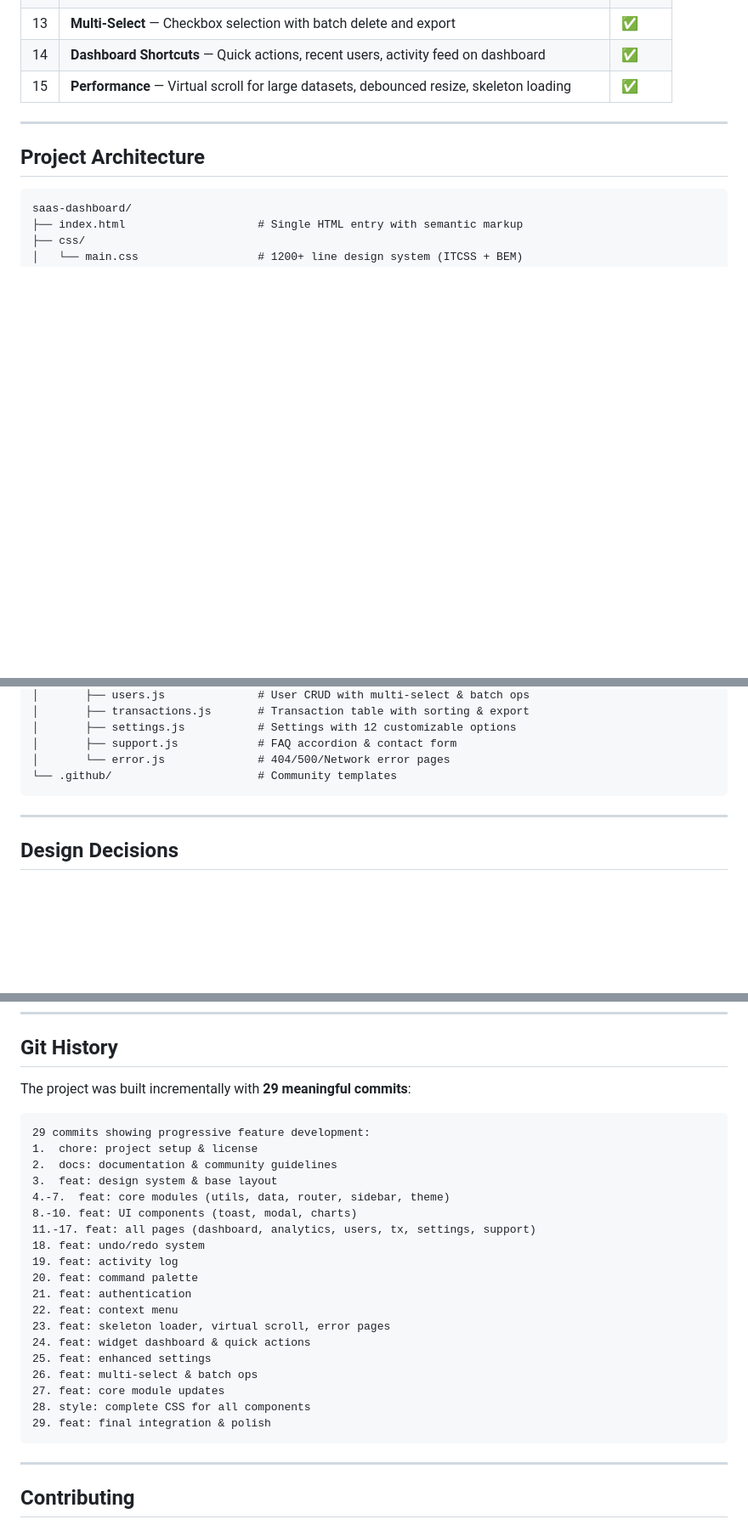
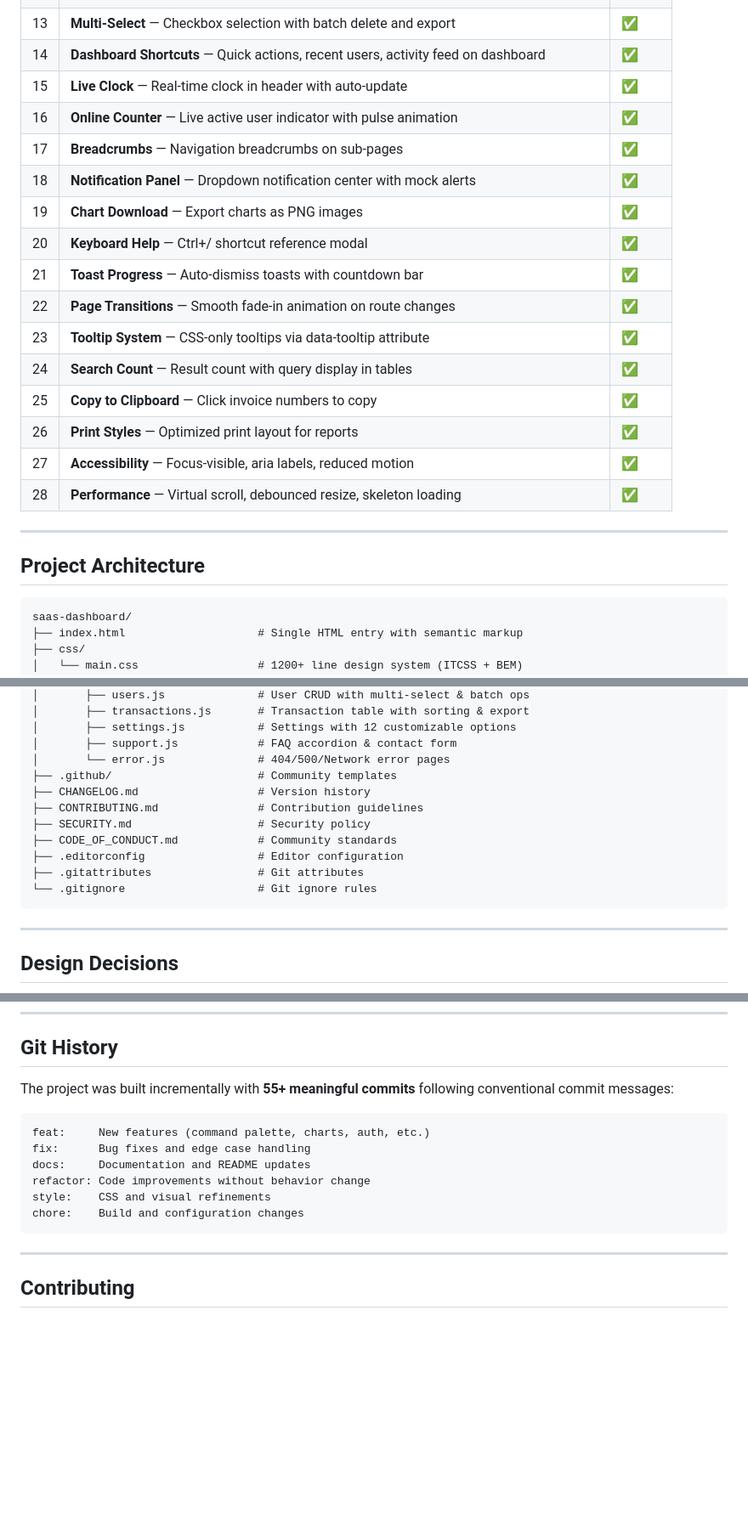
Before and after one commit to Mehdi-dev-sudo/vanilla-saas-dashboard, a Markdown page: README.md, 3 parts joined by grey strips. Shown at 85% size. Rendered like a GitHub page; blank space fills up the shorter version.

Commit message:
docs: update README with full feature list, architecture, and author info

````diff
--- a/README.md
+++ b/README.md
@@ -28,7 +29,20 @@ A production-grade SaaS analytics dashboard built with **zero frameworks** — j
 | 12 | **Custom Context Menu** — Right-click on table rows (Edit, Delete, Copy, Duplicate) | ✅ |
 | 13 | **Multi-Select** — Checkbox selection with batch delete and export | ✅ |
 | 14 | **Dashboard Shortcuts** — Quick actions, recent users, activity feed on dashboard | ✅ |
-| 15 | **Performance** — Virtual scroll for large datasets, debounced resize, skeleton loading | ✅ |
+| 15 | **Live Clock** — Real-time clock in header with auto-update | ✅ |
+| 16 | **Online Counter** — Live active user indicator with pulse animation | ✅ |
+| 17 | **Breadcrumbs** — Navigation breadcrumbs on sub-pages | ✅ |
+| 18 | **Notification Panel** — Dropdown notification center with mock alerts | ✅ |
+| 19 | **Chart Download** — Export charts as PNG images | ✅ |
+| 20 | **Keyboard Help** — Ctrl+/ shortcut reference modal | ✅ |
+| 21 | **Toast Progress** — Auto-dismiss toasts with countdown bar | ✅ |
+| 22 | **Page Transitions** — Smooth fade-in animation on route changes | ✅ |
+| 23 | **Tooltip System** — CSS-only tooltips via data-tooltip attribute | ✅ |
+| 24 | **Search Count** — Result count with query display in tables | ✅ |
+| 25 | **Copy to Clipboard** — Click invoice numbers to copy | ✅ |
+| 26 | **Print Styles** — Optimized print layout for reports | ✅ |
+| 27 | **Accessibility** — Focus-visible, aria labels, reduced motion | ✅ |
+| 28 | **Performance** — Virtual scroll, debounced resize, skeleton loading | ✅ |
 
 ---
 
@@ -67,7 +81,14 @@ saas-dashboard/
 │       ├── settings.js           # Settings with 12 customizable options
 │       ├── support.js            # FAQ accordion & contact form
 │       └── error.js              # 404/500/Network error pages
-└── .github/                      # Community templates
+├── .github/                      # Community templates
+├── CHANGELOG.md                  # Version history
+├── CONTRIBUTING.md               # Contribution guidelines
+├── SECURITY.md                   # Security policy
+├── CODE_OF_CONDUCT.md            # Community standards
+├── .editorconfig                 # Editor configuration
+├── .gitattributes                # Git attributes
+└── .gitignore                    # Git ignore rules
 ```
 
 ---
@@ -175,28 +204,15 @@ Canvas `roundRect()` requires Chrome 99+, Firefox 112+, Safari 15.4+.
 
 ## Git History
 
-The project was built incrementally with **29 meaningful commits**:
+The project was built incrementally with **55+ meaningful commits** following conventional commit messages:
 
 ```
-29 commits showing progressive feature development:
-1.  chore: project setup & license
-2.  docs: documentation & community guidelines
-3.  feat: design system & base layout
-4.-7.  feat: core modules (utils, data, router, sidebar, theme)
-8.-10. feat: UI components (toast, modal, charts)
-11.-17. feat: all pages (dashboard, analytics, users, tx, settings, support)
-18. feat: undo/redo system
-19. feat: activity log
-20. feat: command palette
-21. feat: authentication
-22. feat: context menu
-23. feat: skeleton loader, virtual scroll, error pages
-24. feat: widget dashboard & quick actions
-25. feat: enhanced settings
-26. feat: multi-select & batch ops
-27. feat: core module updates
-28. style: complete CSS for all components
-29. feat: final integration & polish
+feat:     New features (command palette, charts, auth, etc.)
+fix:      Bug fixes and edge case handling
+docs:     Documentation and README updates
+refactor: Code improvements without behavior change
+style:    CSS and visual refinements
+chore:    Build and configuration changes
 ```
 
 ---
````
Also changed, not shown: other parts of README.md (+16 -1 lines).
